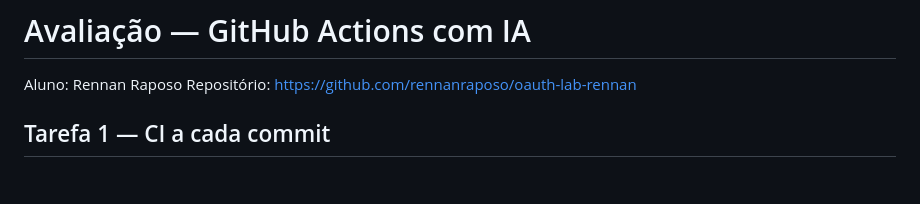
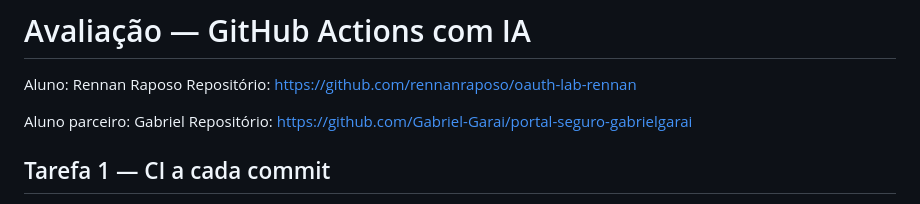
Before and after one commit to rennanraposo/oauth-lab-rennan, a Markdown page: AVALIACAO.md, the part around the change. Rendered like a GitHub page; blank space fills up the shorter version.

Commit message:
Parceiro GABRIEL
Added partner student and repository information.

```diff
--- a/AVALIACAO.md
+++ b/AVALIACAO.md
@@ -2,6 +2,9 @@
 
 Aluno: Rennan Raposo
 Repositório: https://github.com/rennanraposo/oauth-lab-rennan
+
+Aluno parceiro: Gabriel
+Repositório: https://github.com/Gabriel-Garai/portal-seguro-gabrielgarai
 
 ## Tarefa 1 — CI a cada commit
 
```
